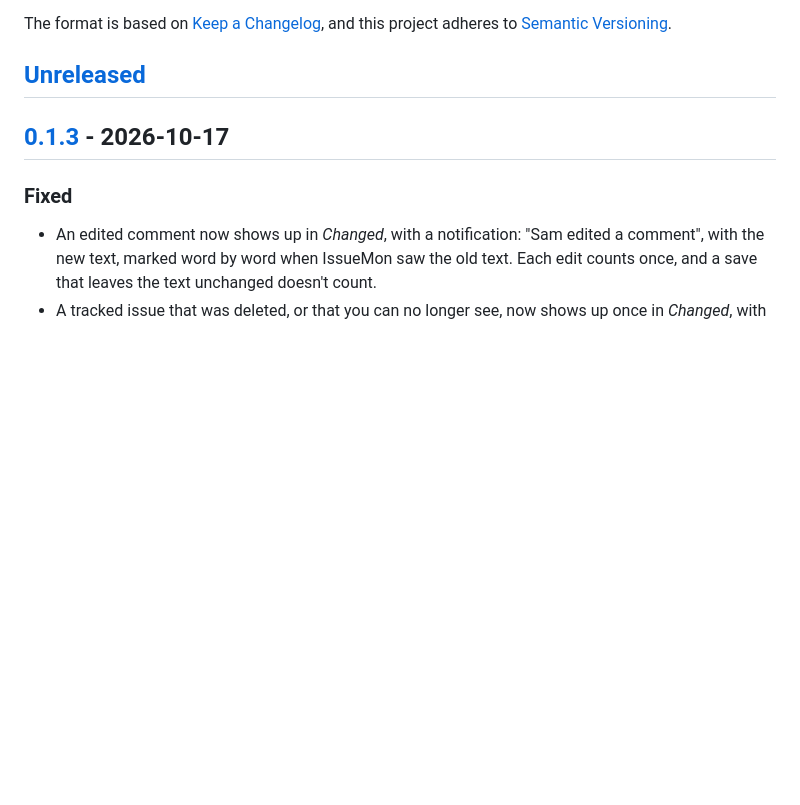
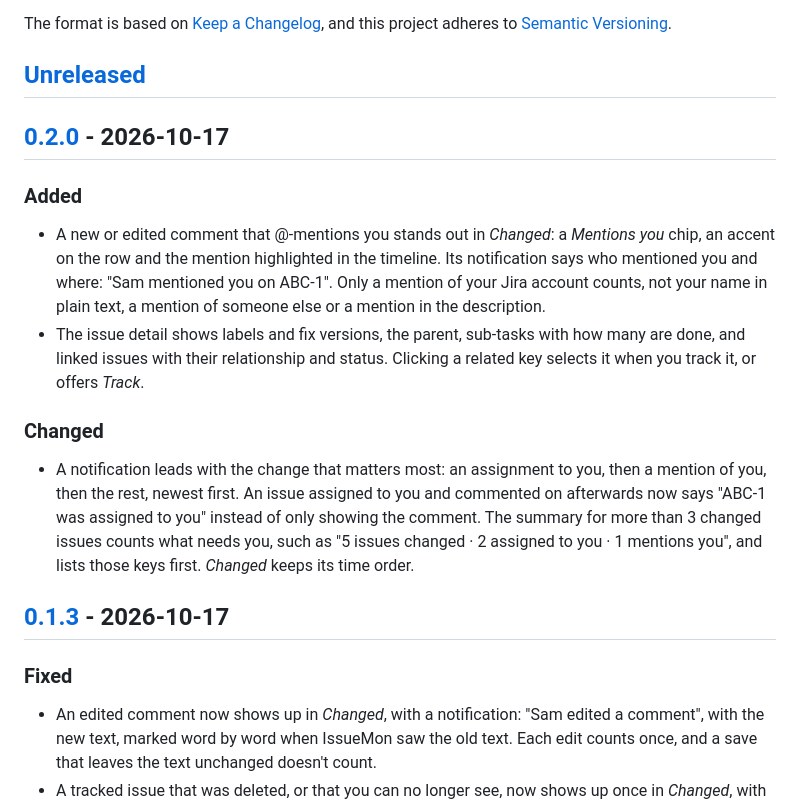
Before and after one commit to fundament-agency/issuemon, a Markdown page: CHANGELOG.md, the part around one of its changes. GitHub-like rendering; blank space fills up the shorter version.

Commit message:
Update the changelog for 0.2.0
Co-Authored-By: Claude Opus 5.5 <noreply@anthropic.com>

```diff
--- a/CHANGELOG.md
+++ b/CHANGELOG.md
@@ -5,6 +5,17 @@ All notable changes to this project are documented in this file.
 The format is based on [Keep a Changelog](https://keepachangelog.com/en/1.1.0/), and this project adheres to [Semantic Versioning](https://semver.org/spec/v2.0.0.html).
 
 ## [Unreleased]
+
+## [0.2.0] - 2026-10-17
+
+### Added
+
+- A new or edited comment that @-mentions you stands out in *Changed*: a *Mentions you* chip, an accent on the row and the mention highlighted in the timeline. Its notification says who mentioned you and where: "Sam mentioned you on ABC-1". Only a mention of your Jira account counts, not your name in plain text, a mention of someone else or a mention in the description.
+- The issue detail shows labels and fix versions, the parent, sub-tasks with how many are done, and linked issues with their relationship and status. Clicking a related key selects it when you track it, or offers *Track*.
+
+### Changed
+
+- A notification leads with the change that matters most: an assignment to you, then a mention of you, then the rest, newest first. An issue assigned to you and commented on afterwards now says "ABC-1 was assigned to you" instead of only showing the comment. The summary for more than 3 changed issues counts what needs you, such as "5 issues changed · 2 assigned to you · 1 mentions you", and lists those keys first. *Changed* keeps its time order.
 
 ## [0.1.3] - 2026-10-17
 
```
Also changed, not shown: other parts of CHANGELOG.md (+2 -1 lines).
